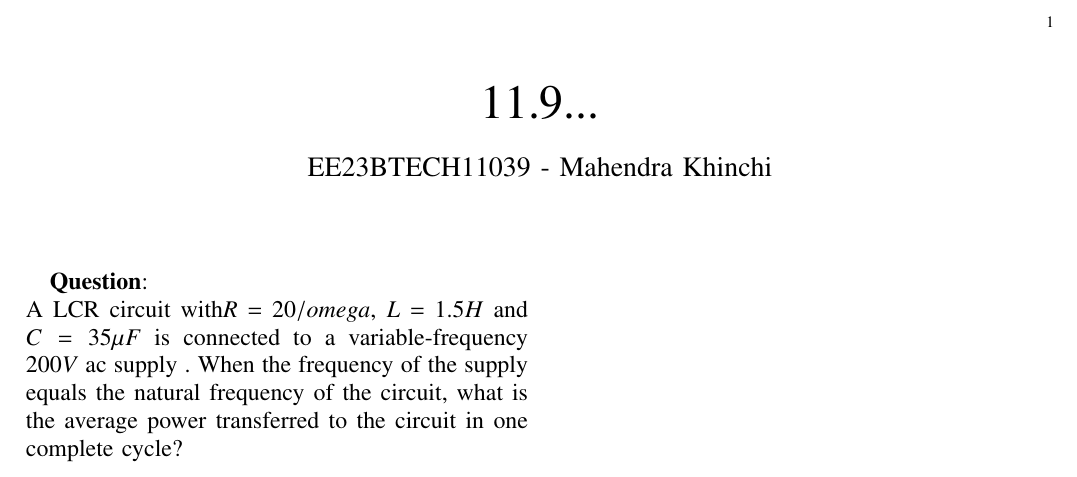
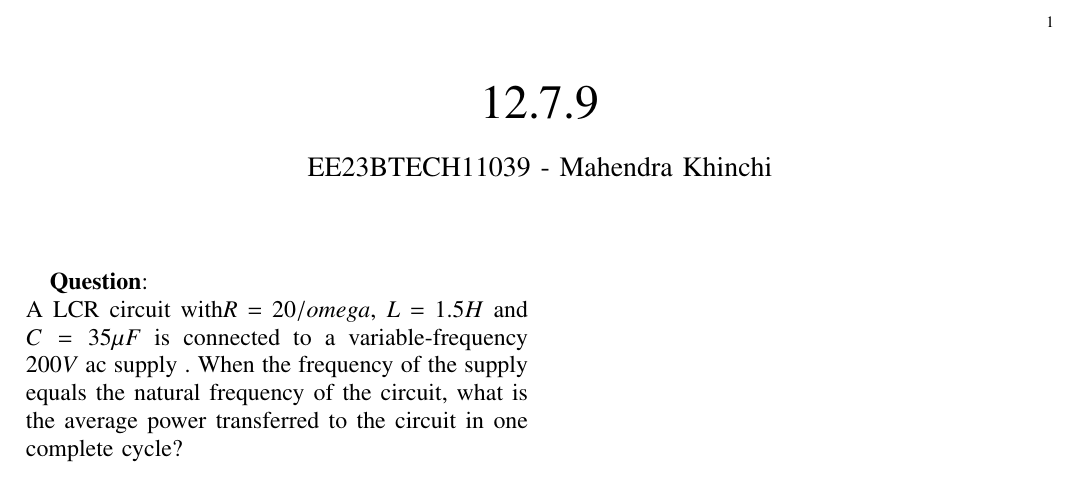
Before and after one commit to Mahendrakhinchi/assignment-1-question, a LaTeX problem sheet (assignment 1.tex): part of the page, cut so that both start at the same text. Compiled offline with pdfLaTeX.

Commit message:
Update assignment 1.tex

```diff
--- a/assignment 1.tex
+++ b/assignment 1.tex
@@ -45,7 +45,7 @@
 \bibliographystyle{IEEEtran}
 \vspace{3cm}
 
-\title{11.9...}
+\title{12.7.9}
 \author{EE23BTECH11039 - Mahendra Khinchi}
 \maketitle
 \newpage
```
